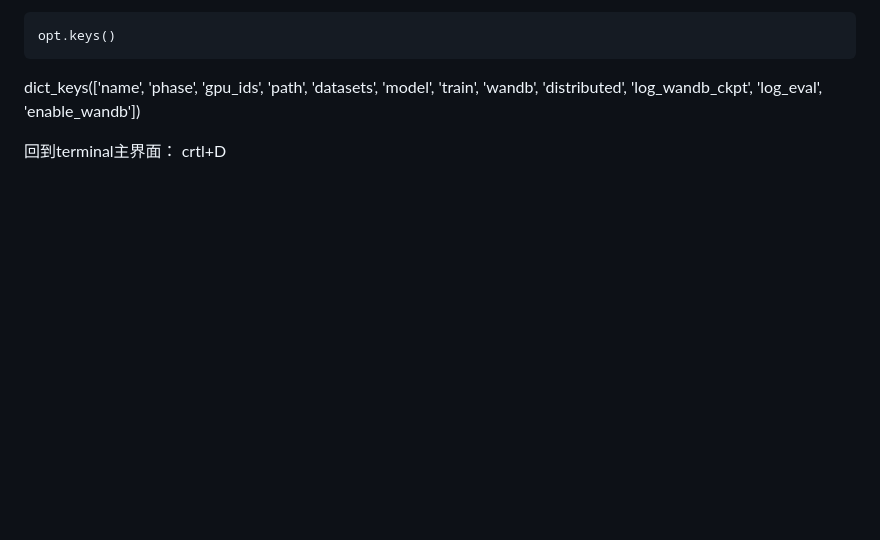
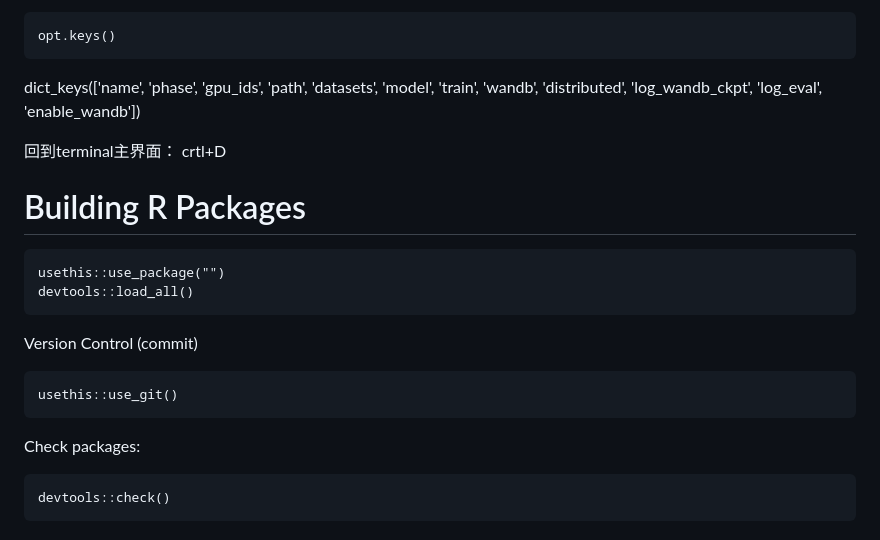
Before and after one commit to Lyric98/probML6701, a Markdown page: BNE/LyricLearningRecord.md, the part around the change. Drawn GitHub-style; blank space fills up the shorter version.

````diff
--- a/BNE/LyricLearningRecord.md
+++ b/BNE/LyricLearningRecord.md
@@ -138,3 +138,19 @@ opt.keys()
 dict_keys(['name', 'phase', 'gpu_ids', 'path', 'datasets', 'model', 'train', 'wandb', 'distributed', 'log_wandb_ckpt', 'log_eval', 'enable_wandb'])
 
 回到terminal主界面： crtl+D
+
+
+
+# Building R Packages
+```
+usethis::use_package("")
+devtools::load_all()
+```
+Version Control (commit)
+```
+usethis::use_git()
+```
+Check packages:
+```
+devtools::check()
+```
````
